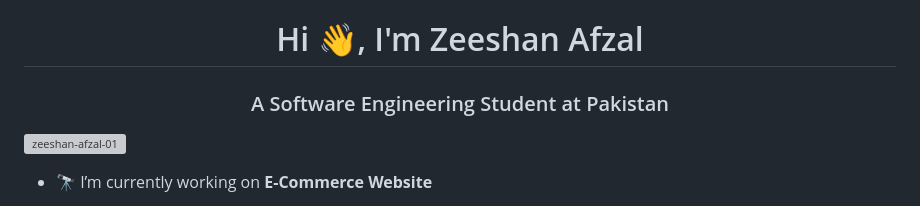
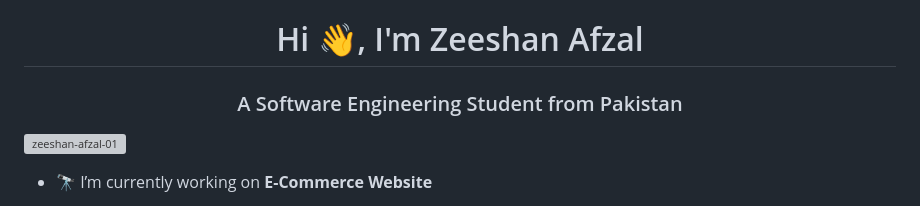
Before and after one commit to Zeeshan-Afzal-01/Zeeshan-Afzal-01, a Markdown page: README.md, the part around the change. Rendered like a GitHub page; grey boxes are pictures that could not be loaded.

```diff
--- a/README.md
+++ b/README.md
@@ -1,5 +1,5 @@
 <h1 align="center">Hi 👋, I'm Zeeshan Afzal</h1>
-<h3 align="center">A Software Engineering Student at Pakistan</h3>
+<h3 align="center">A Software Engineering Student from Pakistan</h3>
 
 <p align="left"> <img src="https://komarev.com/ghpvc/?username=zeeshan-afzal-01&label=Profile%20views&color=0e75b6&style=flat" alt="zeeshan-afzal-01" /> </p>
 
```
